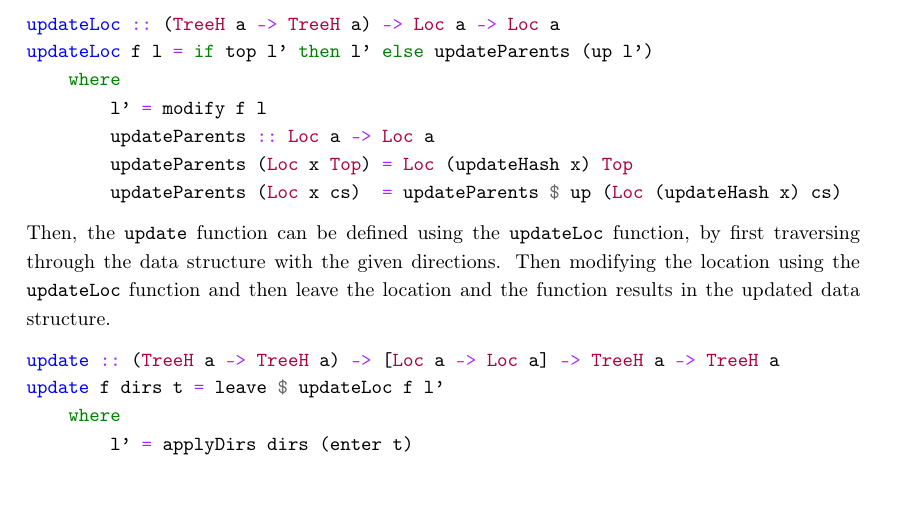
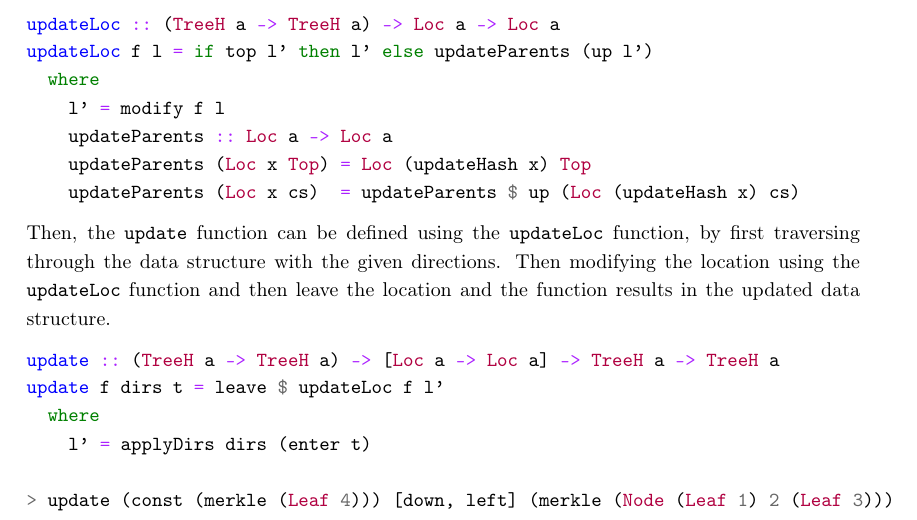
Before and after one commit to jortvangorkum/thesis-paper, a LaTeX thesis (main.tex, which reads sections/specific_implementation/zipper.tex): part of page 10 of 29, cut so that both start at the same text. Compiled offline with pdfLaTeX.

Commit message:
Change tabsize

```diff
--- a/sections/specific_implementation/zipper.tex
+++ b/sections/specific_implementation/zipper.tex
@@ -66,4 +66,7 @@ update :: (TreeH a -> TreeH a) -> [Loc a -> Loc a] -> TreeH a -> TreeH a
 update f dirs t = leave $ updateLoc f l'
   where
     l' = applyDirs dirs (enter t)
+
+> update (const (merkle (Leaf 4))) [down, left] (merkle (Node (Leaf 1) 2 (Leaf 3)))
+
 \end{minted}
```
Also changed, not shown: main.pdf, sections/generic_implementation/complexity.tex (line endings or trailing spaces), sections/generic_implementation/generic_zipper.tex (line endings or trailing spaces), sections/generic_programming/main.tex (indentation only), sections/specific_implementation/main.tex (indentation only). Lines whose indentation alone changed are shown as unchanged.
